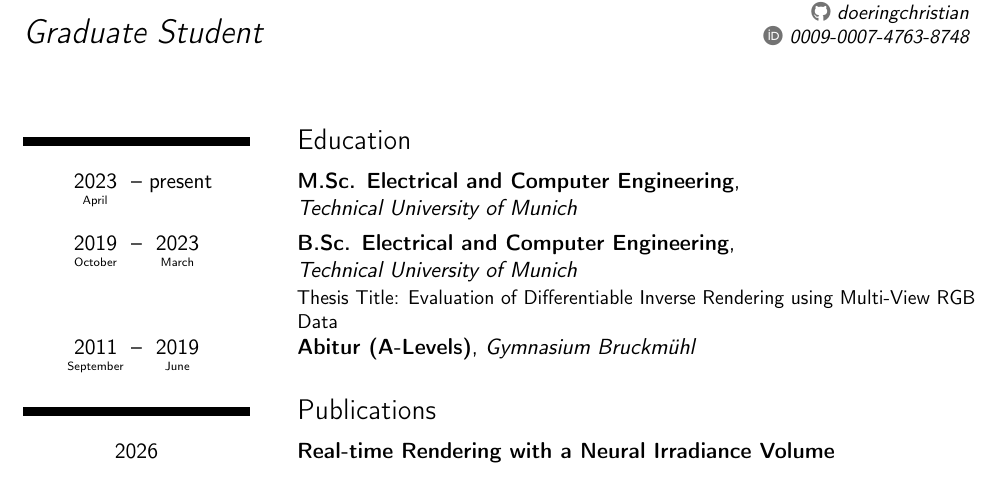
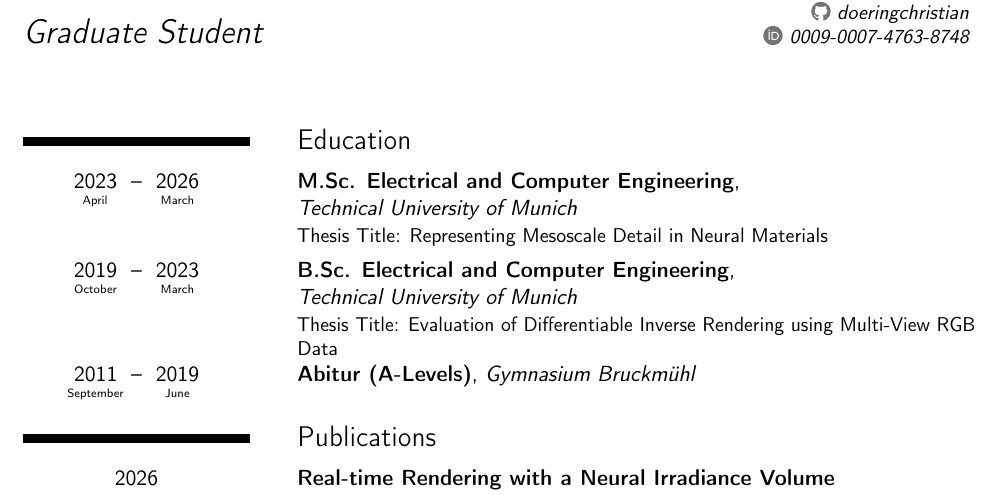
Before and after one commit to DoeringChristian/CV, a LaTeX CV (main.tex): part of page 1 of 2, cut so that both start at the same text. Compiled offline with pdfLaTeX.

Commit message:
Updated cv after masters thesis

```diff
--- a/main.tex
+++ b/main.tex
@@ -44,9 +44,11 @@
 
 \section{Education}
 
-\cventry{\dates[April.2023-.present]}
+\cventry{\dates[April.2023-March.2026]}
 {M.Sc. Electrical and Computer Engineering}
-{\newline Technical University of Munich}{}{}{}
+{\newline Technical University of Munich}{}{}{
+	Thesis Title: Representing Mesoscale Detail in Neural Materials
+}
 
 \cventry{\dates[October.2019-March.2023]}
 {B.Sc. Electrical and Computer Engineering}
```
Also changed, not shown: main.pdf, main.tex (2 more changed lines), 2 other files.
